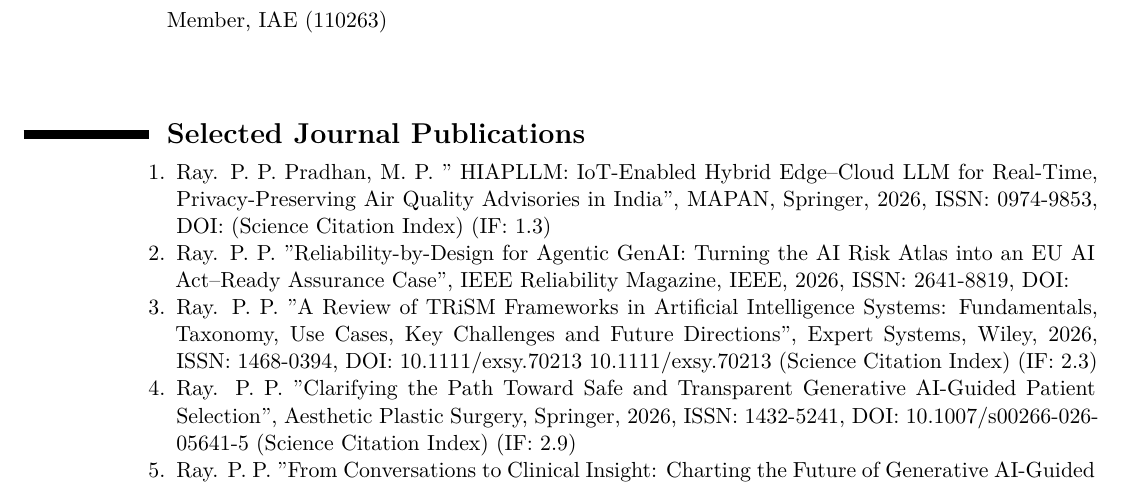
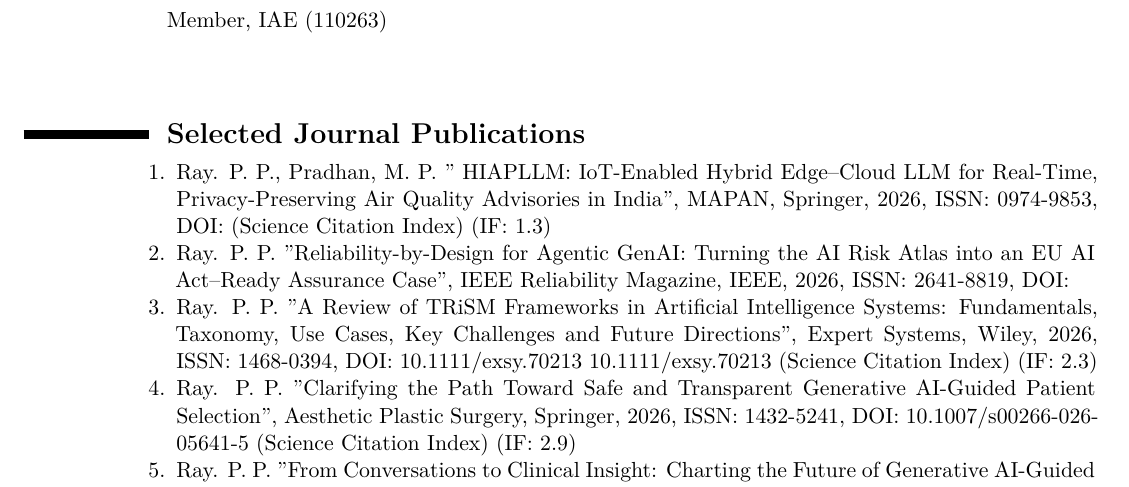
Before and after one commit to ParthaPRay/ParthaPRay.github.io, a LaTeX CV (assets/ParthaPratimRay_CV_Latex.tex): part of page 3 of 26, cut so that both start at the same text. Compiled offline with XeLaTeX.

Commit message:
Add files via upload

```diff
--- a/assets/ParthaPratimRay_CV_Latex.tex
+++ b/assets/ParthaPratimRay_CV_Latex.tex
@@ -138,7 +138,7 @@
 \begin{adjustwidth}{6em}{0pt}
 	\begin{enumerate}
 
-		\item Ray. P. P. Pradhan, M. P. " HIAPLLM: IoT-Enabled Hybrid Edge–Cloud LLM for Real-Time, Privacy-Preserving Air Quality Advisories in India", MAPAN, Springer, 2026, ISSN: 0974-9853, DOI: (Science Citation Index) (IF: 1.3)
+		\item Ray. P. P., Pradhan, M. P. " HIAPLLM: IoT-Enabled Hybrid Edge–Cloud LLM for Real-Time, Privacy-Preserving Air Quality Advisories in India", MAPAN, Springer, 2026, ISSN: 0974-9853, DOI: (Science Citation Index) (IF: 1.3)
 
 		\item Ray. P. P. "Reliability-by-Design for Agentic GenAI: Turning the AI Risk Atlas into an EU AI Act–Ready Assurance Case", IEEE Reliability Magazine, IEEE, 2026, ISSN: 2641-8819, DOI:
 
```
Also changed, not shown: assets/ParthaPratimRay_CV_Latex.pdf.
